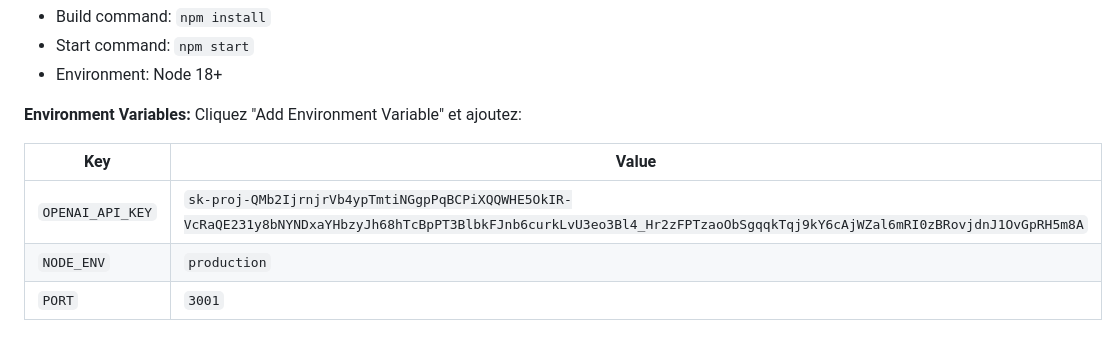
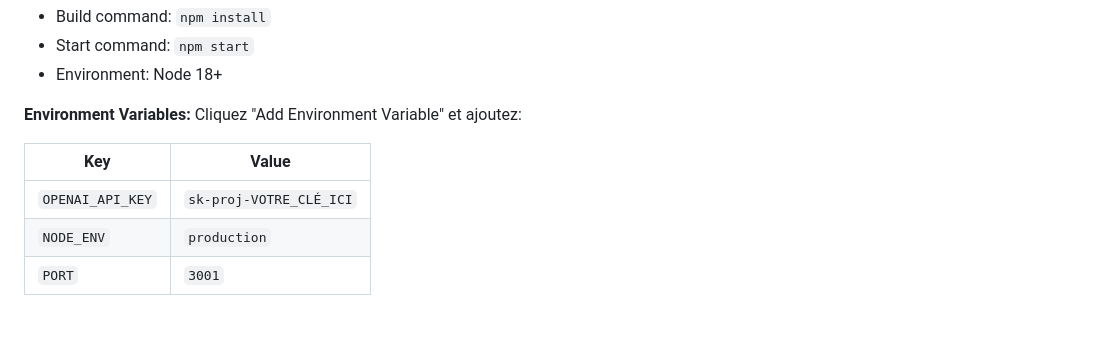
Before and after one commit to Krobru/kivi-chatbot, a Markdown page: NETLIFY-RENDER-DEPLOYMENT.md, the part around the change. Drawn GitHub-style.

Commit message:
Remove API key from documentation - security fix

```diff
--- a/NETLIFY-RENDER-DEPLOYMENT.md
+++ b/NETLIFY-RENDER-DEPLOYMENT.md
@@ -88,7 +88,7 @@ Cliquez "Add Environment Variable" et ajoutez:
 
 | Key | Value |
 |-----|-------|
-| `OPENAI_API_KEY` | `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` |
+| `OPENAI_API_KEY` | `sk-proj-VOTRE_CLÉ_ICI` |
 | `NODE_ENV` | `production` |
 | `PORT` | `3001` |
 
```
